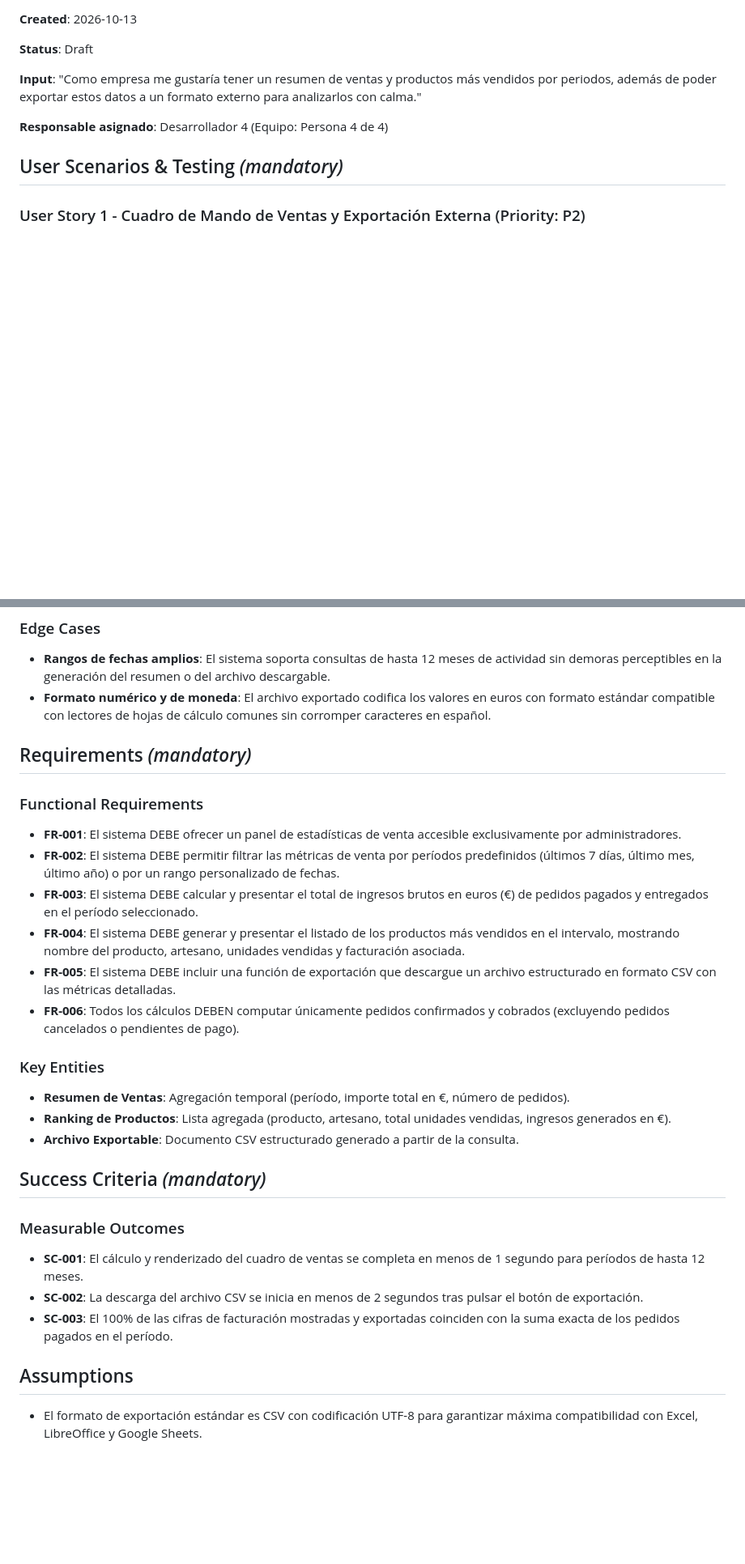
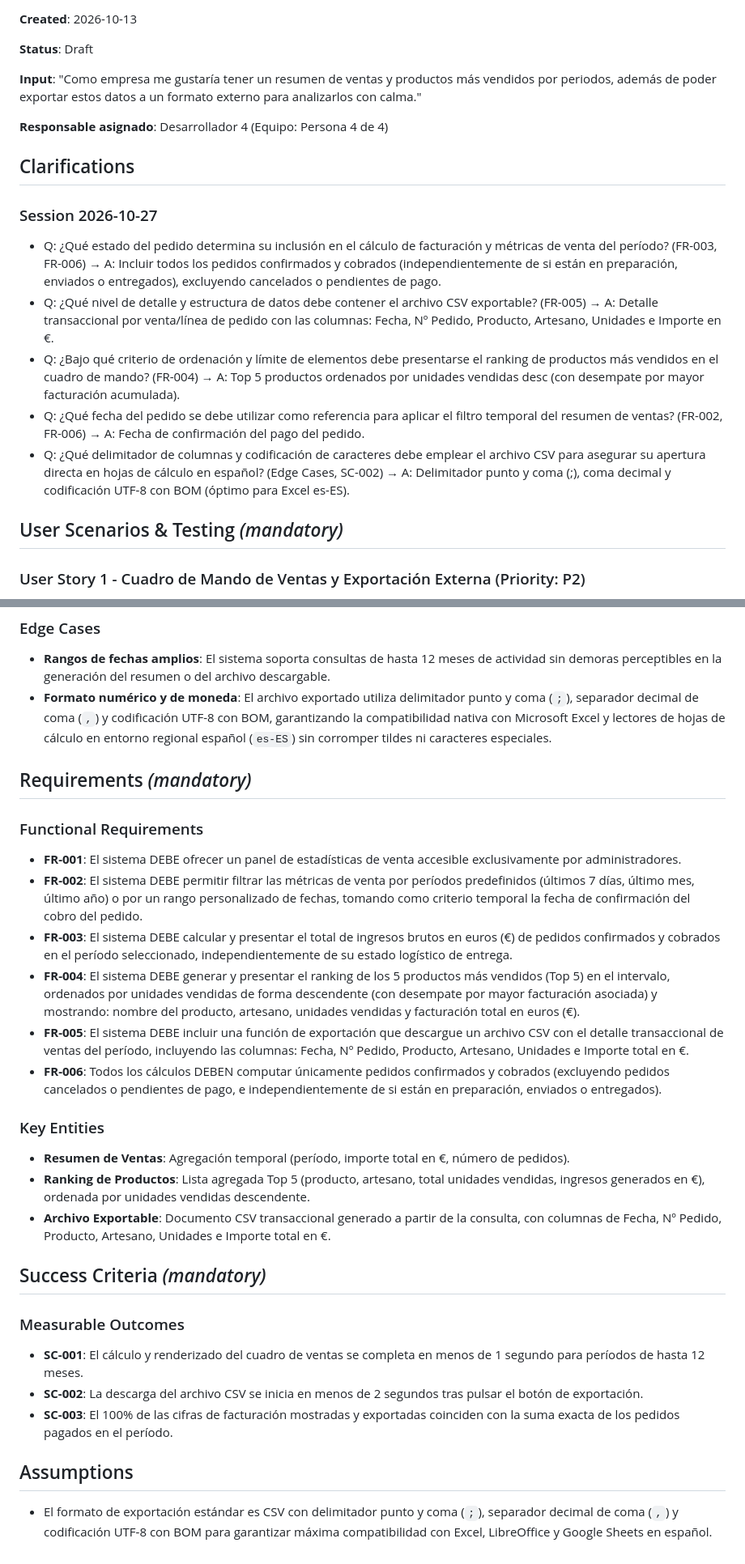
Before and after one commit to hlm11-ua/tiendaOnline, a Markdown page: specs/008-resumen-ventas/spec.md, 2 parts joined by grey strips. Shown at 81% size. Drawn GitHub-style; blank space fills up the shorter version.

Commit message:
completada fase de clarify

```diff
--- a/specs/008-resumen-ventas/spec.md
+++ b/specs/008-resumen-ventas/spec.md
@@ -9,6 +9,16 @@
 **Input**: "Como empresa me gustaría tener un resumen de ventas y productos más vendidos por periodos, además de poder exportar estos datos a un formato externo para analizarlos con calma."
 
 **Responsable asignado**: Desarrollador 4 (Equipo: Persona 4 de 4)
+
+## Clarifications
+
+### Session 2026-10-27
+
+- Q: ¿Qué estado del pedido determina su inclusión en el cálculo de facturación y métricas de venta del período? (FR-003, FR-006) → A: Incluir todos los pedidos confirmados y cobrados (independientemente de si están en preparación, enviados o entregados), excluyendo cancelados o pendientes de pago.
+- Q: ¿Qué nivel de detalle y estructura de datos debe contener el archivo CSV exportable? (FR-005) → A: Detalle transaccional por venta/línea de pedido con las columnas: Fecha, Nº Pedido, Producto, Artesano, Unidades e Importe en €.
+- Q: ¿Bajo qué criterio de ordenación y límite de elementos debe presentarse el ranking de productos más vendidos en el cuadro de mando? (FR-004) → A: Top 5 productos ordenados por unidades vendidas desc (con desempate por mayor facturación acumulada).
+- Q: ¿Qué fecha del pedido se debe utilizar como referencia para aplicar el filtro temporal del resumen de ventas? (FR-002, FR-006) → A: Fecha de confirmación del pago del pedido.
+- Q: ¿Qué delimitador de columnas y codificación de caracteres debe emplear el archivo CSV para asegurar su apertura directa en hojas de cálculo en español? (Edge Cases, SC-002) → A: Delimitador punto y coma (;), coma decimal y codificación UTF-8 con BOM (óptimo para Excel es-ES).
 
 ## User Scenarios & Testing *(mandatory)*
 
@@ -28,24 +38,24 @@ Como administrador del negocio, quiero consultar un resumen visual de las ventas
 ### Edge Cases
 
 - **Rangos de fechas amplios**: El sistema soporta consultas de hasta 12 meses de actividad sin demoras perceptibles en la generación del resumen o del archivo descargable.
-- **Formato numérico y de moneda**: El archivo exportado codifica los valores en euros con formato estándar compatible con lectores de hojas de cálculo comunes sin corromper caracteres en español.
+- **Formato numérico y de moneda**: El archivo exportado utiliza delimitador punto y coma (`;`), separador decimal de coma (`,`) y codificación UTF-8 con BOM, garantizando la compatibilidad nativa con Microsoft Excel y lectores de hojas de cálculo en entorno regional español (`es-ES`) sin corromper tildes ni caracteres especiales.
 
 ## Requirements *(mandatory)*
 
 ### Functional Requirements
 
 - **FR-001**: El sistema DEBE ofrecer un panel de estadísticas de venta accesible exclusivamente por administradores.
-- **FR-002**: El sistema DEBE permitir filtrar las métricas de venta por períodos predefinidos (últimos 7 días, último mes, último año) o por un rango personalizado de fechas.
-- **FR-003**: El sistema DEBE calcular y presentar el total de ingresos brutos en euros (€) de pedidos pagados y entregados en el período seleccionado.
-- **FR-004**: El sistema DEBE generar y presentar el listado de los productos más vendidos en el intervalo, mostrando nombre del producto, artesano, unidades vendidas y facturación asociada.
-- **FR-005**: El sistema DEBE incluir una función de exportación que descargue un archivo estructurado en formato CSV con las métricas detalladas.
-- **FR-006**: Todos los cálculos DEBEN computar únicamente pedidos confirmados y cobrados (excluyendo pedidos cancelados o pendientes de pago).
+- **FR-002**: El sistema DEBE permitir filtrar las métricas de venta por períodos predefinidos (últimos 7 días, último mes, último año) o por un rango personalizado de fechas, tomando como criterio temporal la fecha de confirmación del cobro del pedido.
+- **FR-003**: El sistema DEBE calcular y presentar el total de ingresos brutos en euros (€) de pedidos confirmados y cobrados en el período seleccionado, independientemente de su estado logístico de entrega.
+- **FR-004**: El sistema DEBE generar y presentar el ranking de los 5 productos más vendidos (Top 5) en el intervalo, ordenados por unidades vendidas de forma descendente (con desempate por mayor facturación asociada) y mostrando: nombre del producto, artesano, unidades vendidas y facturación total en euros (€).
+- **FR-005**: El sistema DEBE incluir una función de exportación que descargue un archivo CSV con el detalle transaccional de ventas del período, incluyendo las columnas: Fecha, Nº Pedido, Producto, Artesano, Unidades e Importe total en €.
+- **FR-006**: Todos los cálculos DEBEN computar únicamente pedidos confirmados y cobrados (excluyendo pedidos cancelados o pendientes de pago, e independientemente de si están en preparación, enviados o entregados).
 
 ### Key Entities
 
 - **Resumen de Ventas**: Agregación temporal (período, importe total en €, número de pedidos).
-- **Ranking de Productos**: Lista agregada (producto, artesano, total unidades vendidas, ingresos generados en €).
-- **Archivo Exportable**: Documento CSV estructurado generado a partir de la consulta.
+- **Ranking de Productos**: Lista agregada Top 5 (producto, artesano, total unidades vendidas, ingresos generados en €), ordenada por unidades vendidas descendente.
+- **Archivo Exportable**: Documento CSV transaccional generado a partir de la consulta, con columnas de Fecha, Nº Pedido, Producto, Artesano, Unidades e Importe total en €.
 
 ## Success Criteria *(mandatory)*
 
@@ -57,4 +67,4 @@ Como administrador del negocio, quiero consultar un resumen visual de las ventas
 
 ## Assumptions
 
-- El formato de exportación estándar es CSV con codificación UTF-8 para garantizar máxima compatibilidad con Excel, LibreOffice y Google Sheets.
+- El formato de exportación estándar es CSV con delimitador punto y coma (`;`), separador decimal de coma (`,`) y codificación UTF-8 con BOM para garantizar máxima compatibilidad con Excel, LibreOffice y Google Sheets en español.
```
